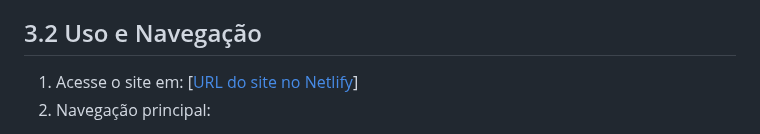
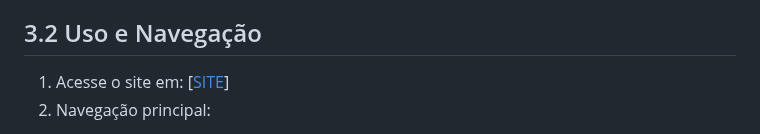
Before and after one commit to inf2425tig04/trabalho_ti, a Markdown page: doc/Capitulo 3.md, the part around the change. GitHub-like rendering.

```diff
--- a/doc/Capitulo 3.md
+++ b/doc/Capitulo 3.md
@@ -24,7 +24,7 @@ README.md
 
 ## 3.2 Uso e Navegação
 
-1. Acesse o site em: [[URL do site no Netlify](https://inf2425tig04.netlify.app/)]
+1. Acesse o site em: [[SITE](https://inf2425tig04.netlify.app/)]
 2. Navegação principal:
 - Cabeçalho com botões que permitem a navegação entre as páginas principais
 - Caso tenha um "sub-cabeçalho", com botões também, tratam-se de navegações rápidas pela mesma página (como em "Curiosidades")
```
